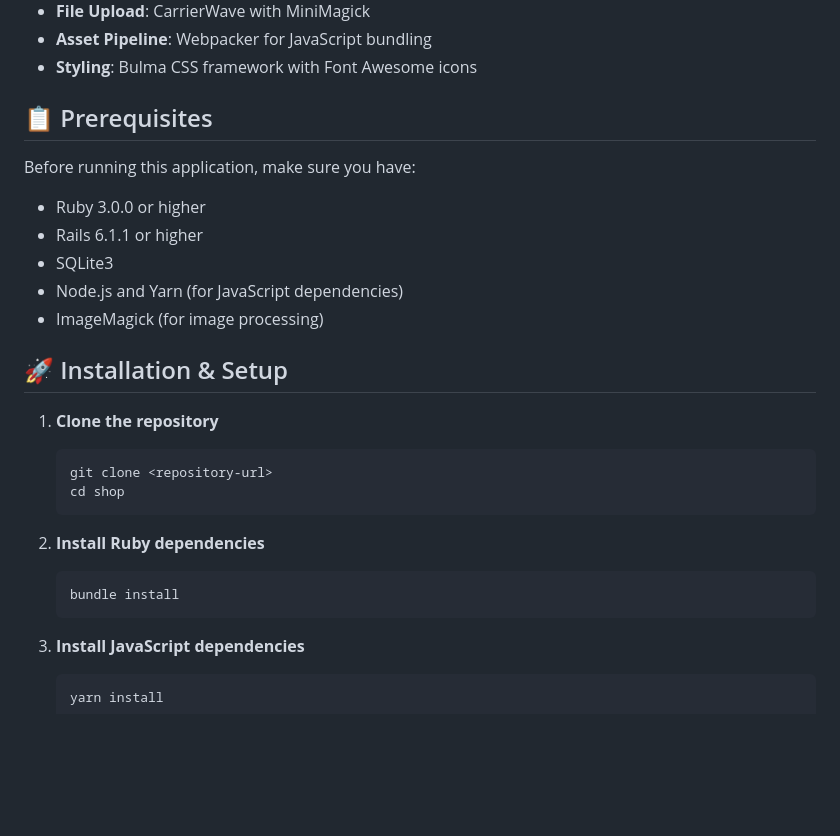
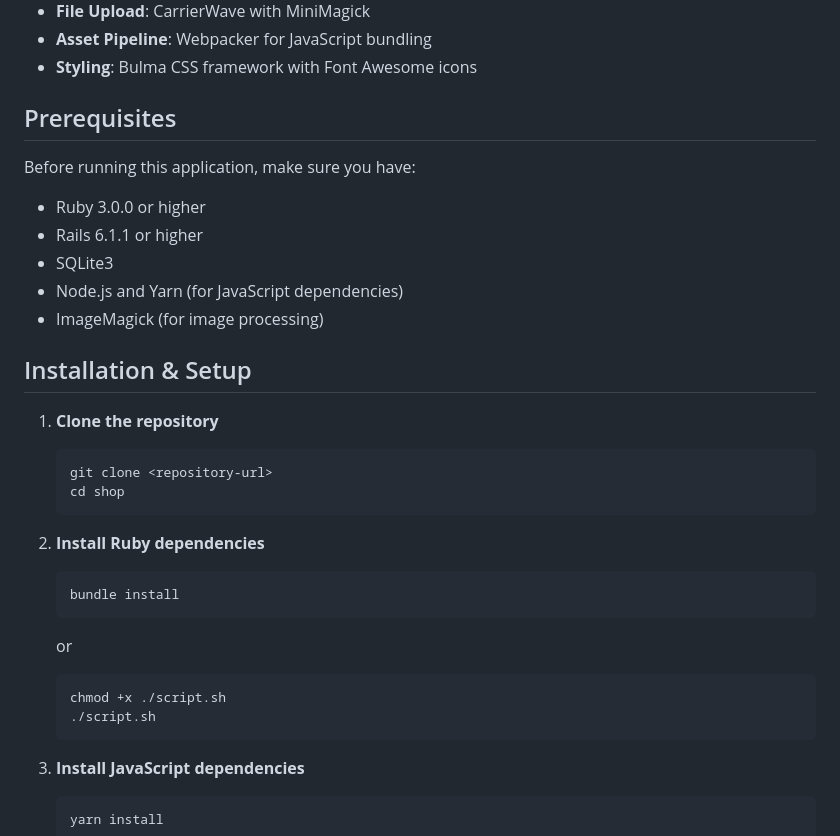
Before and after one commit to a-j-sheilla/shop, a Markdown page: README.md, the part around one of its changes. Drawn GitHub-style; blank space fills up the shorter version.

Commit message:
refactor: edit the readme to  add script that help install dependencies

````diff
--- a/README.md
+++ b/README.md
@@ -34,7 +34,7 @@ A modern e-commerce web application built with Ruby on Rails, featuring user aut
 - **Asset Pipeline**: Webpacker for JavaScript bundling
 - **Styling**: Bulma CSS framework with Font Awesome icons
 
-## 📋 Prerequisites
+##  Prerequisites
 
 Before running this application, make sure you have:
 
@@ -44,7 +44,7 @@ Before running this application, make sure you have:
 - Node.js and Yarn (for JavaScript dependencies)
 - ImageMagick (for image processing)
 
-## 🚀 Installation & Setup
+##  Installation & Setup
 
 1. **Clone the repository**
    ```bash
@@ -55,6 +55,11 @@ Before running this application, make sure you have:
 2. **Install Ruby dependencies**
    ```bash
    bundle install
+   ```
+   or
+   ```bash
+   chmod +x ./script.sh
+   ./script.sh
    ```
 
 3. **Install JavaScript dependencies**
````
Also changed, not shown: other parts of README.md (+13 -13 lines).
